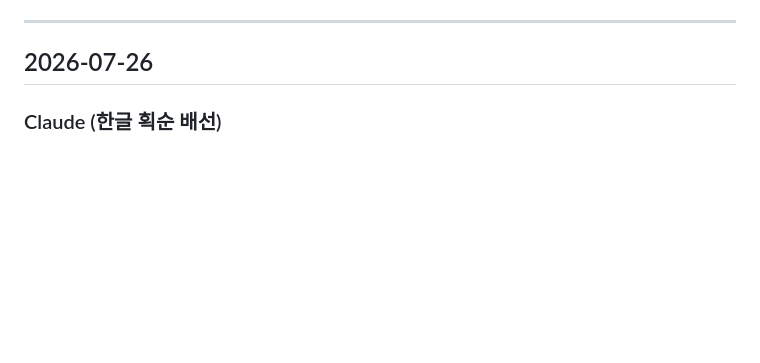
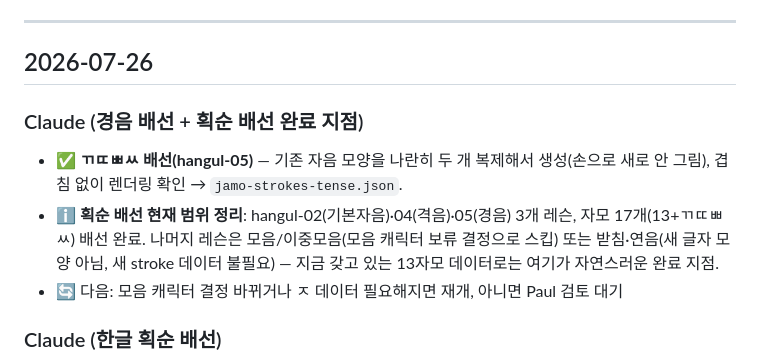
Before and after one commit to wensonjabi-p/paul-intro, a Markdown page: docs/DAILY-LOG.md, the part around the change. Drawn GitHub-style; blank space fills up the shorter version.

Commit message:
Log: tense consonant wiring, stroke-wiring scope note
Co-Authored-By: Claude Sonnet 5 <noreply@anthropic.com>

```diff
--- a/docs/DAILY-LOG.md
+++ b/docs/DAILY-LOG.md
@@ -11,6 +11,11 @@
 ---
 
 ## 2026-07-26
+
+### Claude (경음 배선 + 획순 배선 완료 지점)
+- ✅ **ㄲㄸㅃㅆ 배선(hangul-05)** — 기존 자음 모양을 나란히 두 개 복제해서 생성(손으로 새로 안 그림), 겹침 없이 렌더링 확인 → `jamo-strokes-tense.json`.
+- ℹ️ **획순 배선 현재 범위 정리**: hangul-02(기본자음)·04(격음)·05(경음) 3개 레슨, 자모 17개(13+ㄲㄸㅃㅆ) 배선 완료. 나머지 레슨은 모음/이중모음(모음 캐릭터 보류 결정으로 스킵) 또는 받침·연음(새 글자 모양 아님, 새 stroke 데이터 불필요) — 지금 갖고 있는 13자모 데이터로는 여기가 자연스러운 완료 지점.
+- 🔄 다음: 모음 캐릭터 결정 바뀌거나 ㅈ 데이터 필요해지면 재개, 아니면 Paul 검토 대기
 
 ### Claude (한글 획순 배선)
 - ✅ **13자모 stroke 데이터 완성** — ㄱ 최초 방향 오류(세로획 반대쪽) 발견·수정, 렌더링된 SVG path를 Python 소스와 직접 대조해 검증 → `hub/app/assets/chars/strokes/jamo-strokes-13.json`.
```
